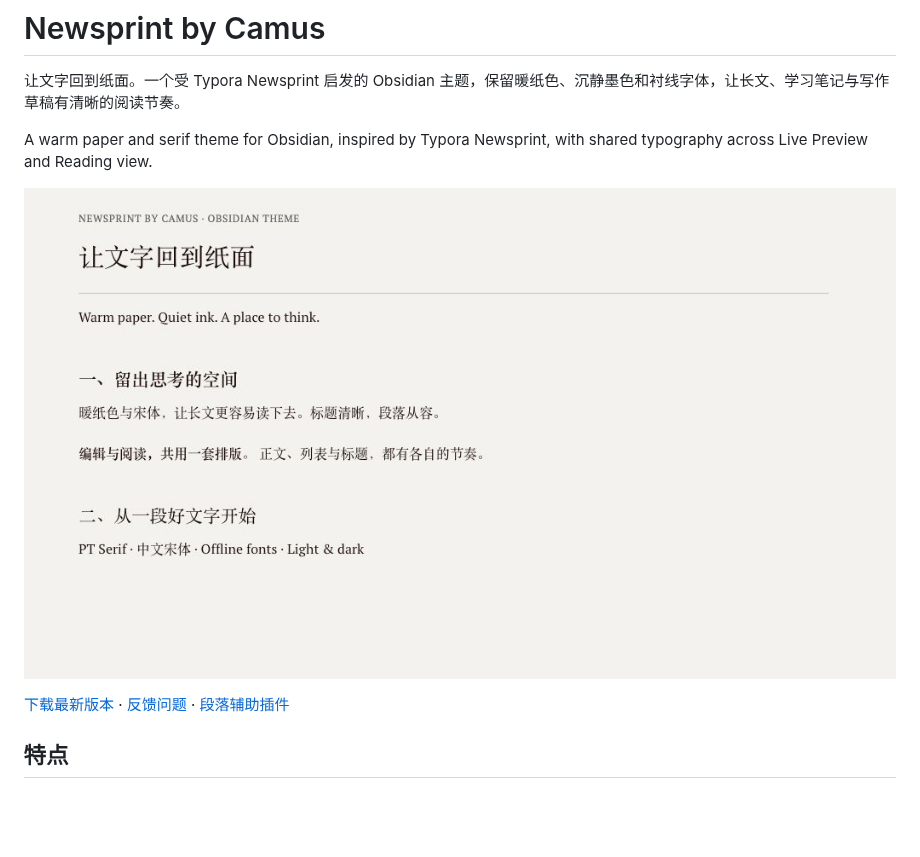
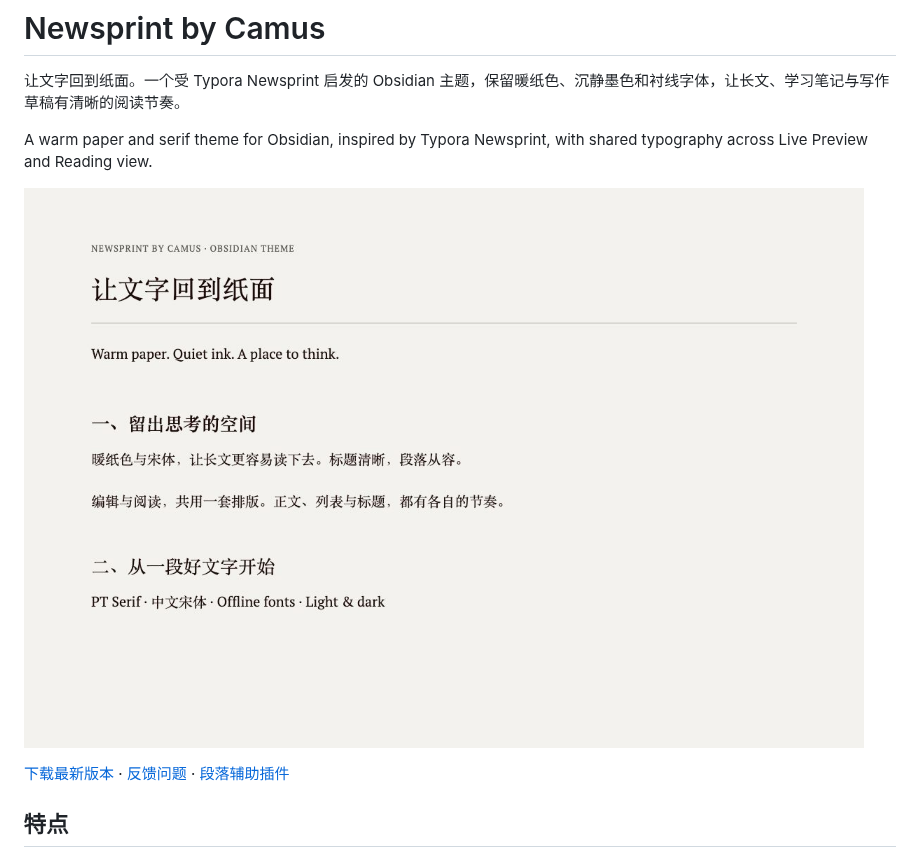
Before and after one commit to CamusZ11/obsidian-newsprint, a Markdown page: README.md, the part around the change. GitHub-like rendering; pictures changed too: screenshots/cover.jpg (added); blank space fills up the shorter version.

Commit message:
docs: fit store cover to 3:2 aspect ratio

```diff
--- a/README.md
+++ b/README.md
@@ -4,7 +4,7 @@
 
 A warm paper and serif theme for Obsidian, inspired by Typora Newsprint, with shared typography across Live Preview and Reading view.
 
-![Newsprint by Camus 主题概览](screenshots/screenshot.png)
+![Newsprint by Camus 主题概览](screenshots/cover.jpg)
 
 [下载最新版本](https://github.com/CamusZ11/obsidian-newsprint/releases/latest) · [反馈问题](https://github.com/CamusZ11/obsidian-newsprint/issues) · [段落辅助插件](https://github.com/CamusZ11/obsidian-newsprint-paragraphs)
 
```
